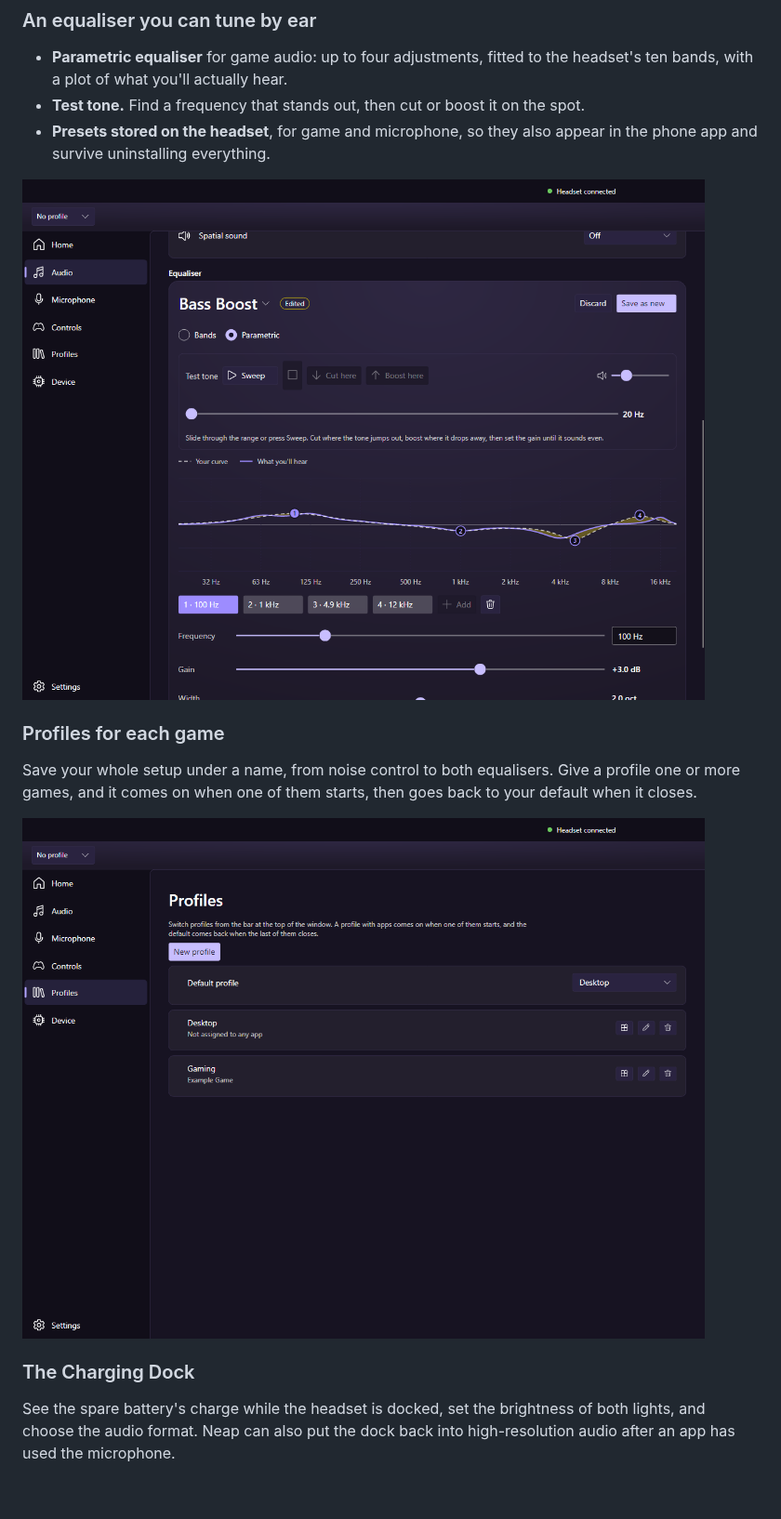
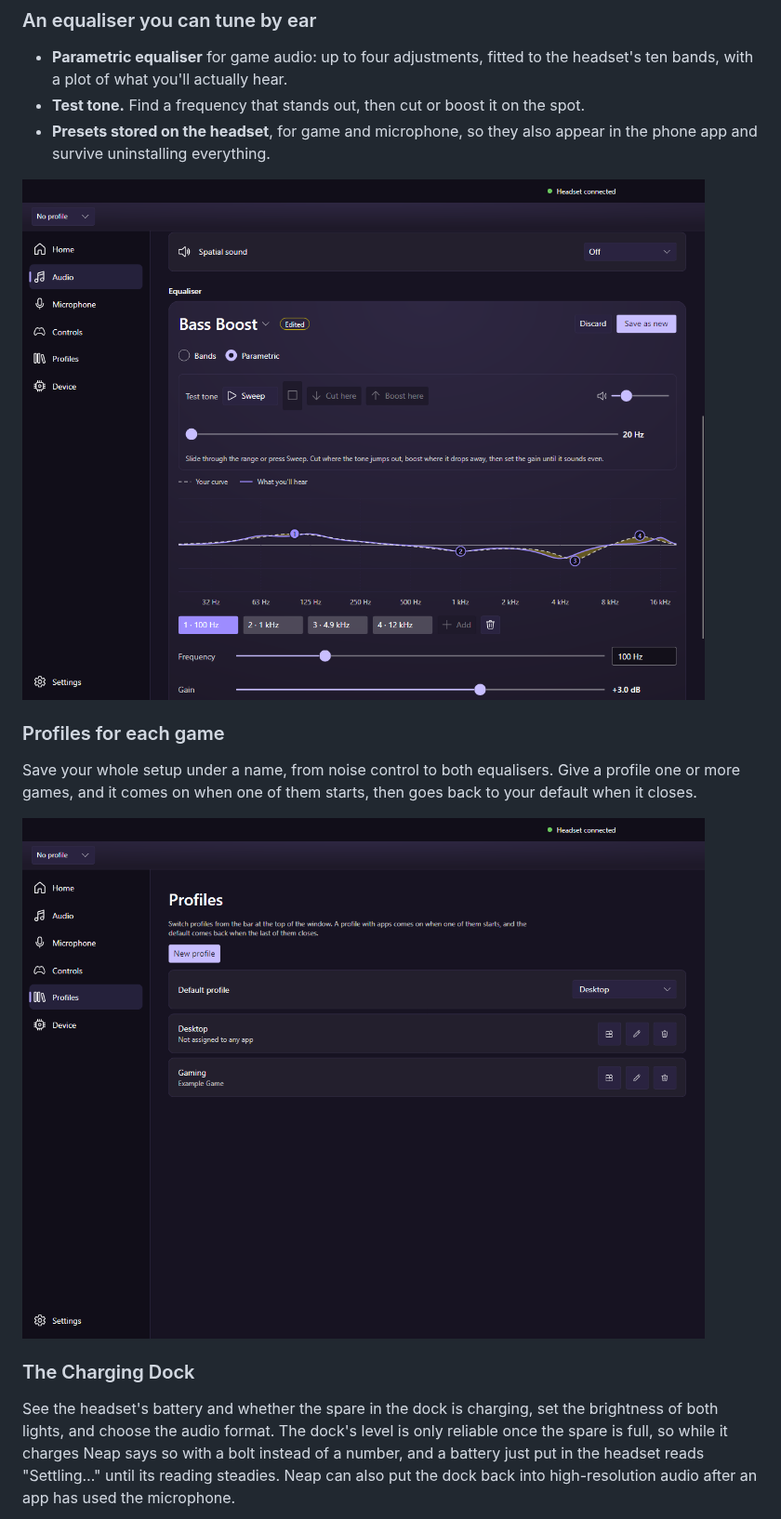
Before and after one commit to lykosapps/Neap, a Markdown page: README.md, the part around the change. Shown at 93% size. Rendered like a GitHub page; pictures changed too: docs/screenshots/equaliser.png, docs/screenshots/profiles.png; blank space fills up the shorter version.

Commit message:
Bring the README up to the released app
The five pictures are retaken from the build that was released, with the new menu, Home readings and spacing, and the Charging Dock text now says the spare shows a bolt while it charges, and a battery just put in the headset reads Settling until it steadies.

```diff
--- a/README.md
+++ b/README.md
@@ -66,8 +66,11 @@ then goes back to your default when it closes.
 
 ### The Charging Dock
 
-See the spare battery's charge while the headset is docked, set the
-brightness of both lights, and choose the audio format. Neap can also put
+See the headset's battery and whether the spare in the dock is charging,
+set the brightness of both lights, and choose the audio format. The dock's
+level is only reliable once the spare is full, so while it charges Neap says
+so with a bolt instead of a number, and a battery just put in the headset
+reads "Settling…" until its reading steadies. Neap can also put
 the dock back into high-resolution audio after an app has used the
 microphone.
 
```
Also changed, not shown: docs/screenshots/audio.png, docs/screenshots/dock.png, docs/screenshots/mix.png.
